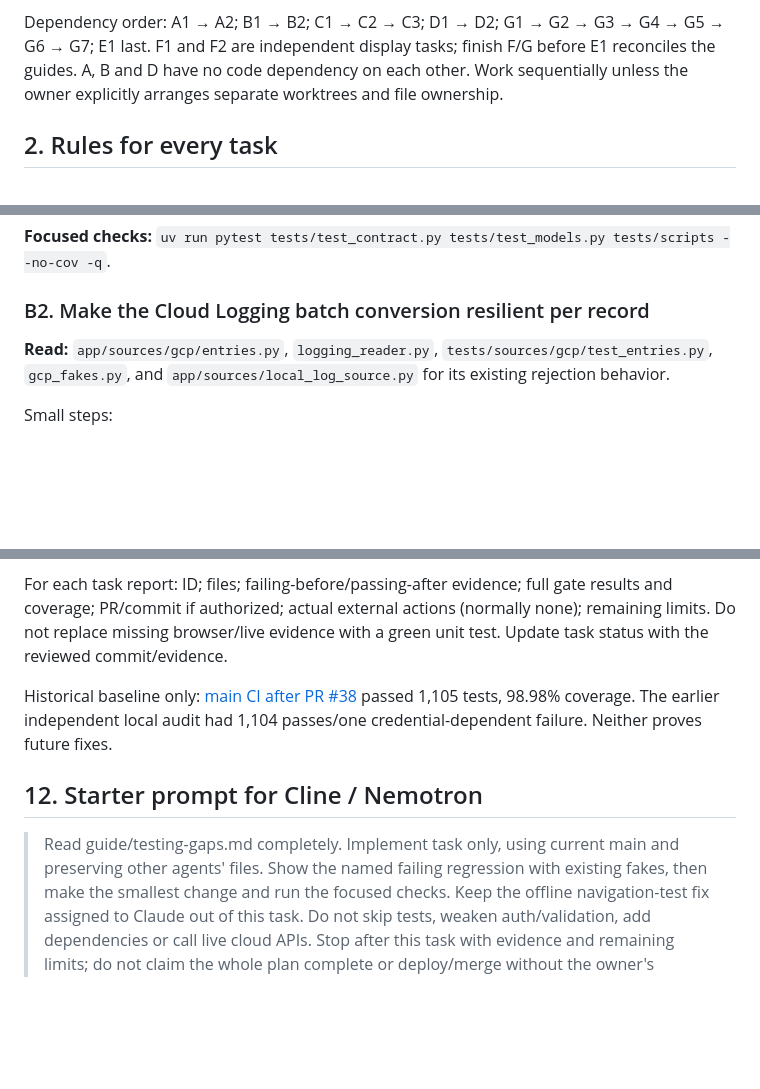
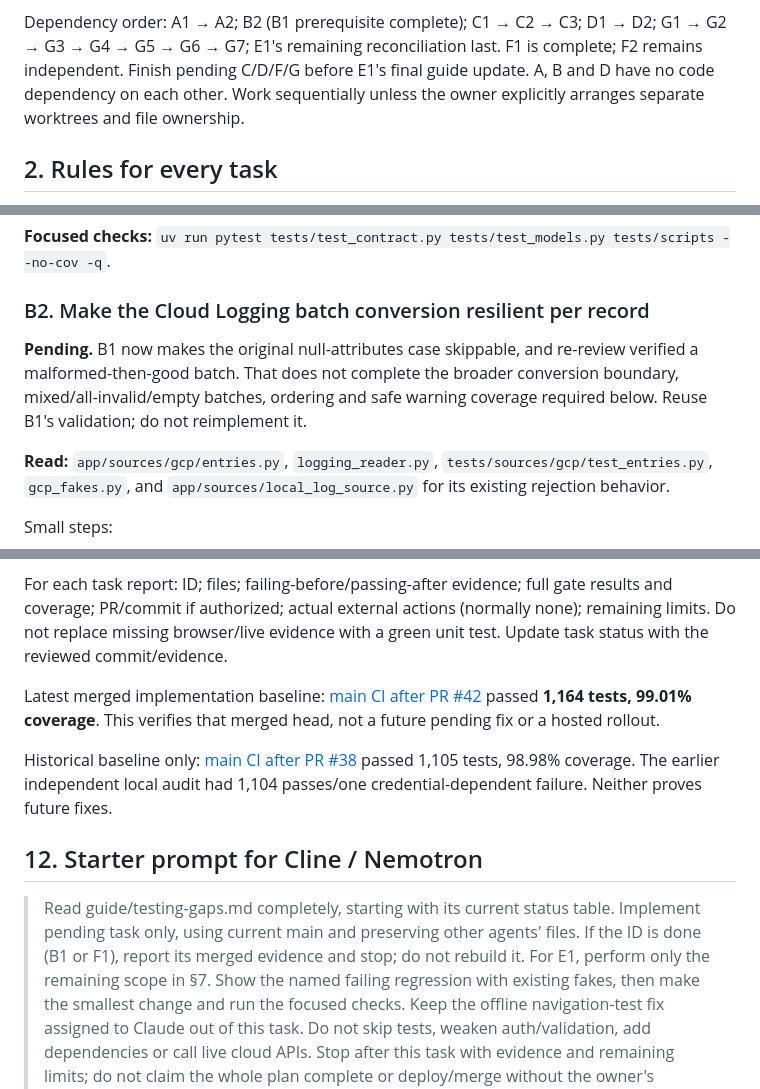
Before and after one commit to SumukhaK/football-dashboard, a Markdown page: guide/testing-gaps.md, 3 parts joined by grey strips. GitHub-like rendering; blank space fills up the shorter version.

```diff
--- a/guide/testing-gaps.md
+++ b/guide/testing-gaps.md
@@ -28,10 +50,10 @@ does not make that test offline.
 check, implement the smallest fix, run its focused checks, then stop and report. Review each completed task before
 starting the next. Keep a group in a focused PR; split further if needed.
 
-Dependency order: A1 → A2; B1 → B2; C1 → C2 → C3; D1 → D2; G1 → G2 → G3 → G4 → G5 → G6 → G7; E1 last.
-F1 and F2 are independent display tasks; finish F/G before E1 reconciles the guides. A, B and D have no code dependency
-on each other. Work sequentially unless the owner
-explicitly arranges separate worktrees and file ownership.
+Dependency order: A1 → A2; B2 (B1 prerequisite complete); C1 → C2 → C3; D1 → D2;
+G1 → G2 → G3 → G4 → G5 → G6 → G7; E1's remaining reconciliation last.
+F1 is complete; F2 remains independent. Finish pending C/D/F/G before E1's final guide update. A, B and D have no code
+dependency on each other. Work sequentially unless the owner explicitly arranges separate worktrees and file ownership.
 
 ## 2. Rules for every task
 
@@ -145,6 +172,10 @@ rewrite or new dependency.
 **Focused checks:** `uv run pytest tests/test_contract.py tests/test_models.py tests/scripts --no-cov -q`.
 
 ### B2. Make the Cloud Logging batch conversion resilient per record
+
+**Pending.** B1 now makes the original null-attributes case skippable, and re-review verified a malformed-then-good
+batch. That does not complete the broader conversion boundary, mixed/all-invalid/empty batches, ordering and safe
+warning coverage required below. Reuse B1's validation; do not reimplement it.
 
 **Read:** `app/sources/gcp/entries.py`, `logging_reader.py`, `tests/sources/gcp/test_entries.py`, `gcp_fakes.py`, and
 `app/sources/local_log_source.py` for its existing rejection behavior.
@@ -537,6 +576,10 @@ For each task report: ID; files; failing-before/passing-after evidence; full gat
 authorized; actual external actions (normally none); remaining limits. Do not replace missing browser/live evidence with
 a green unit test. Update task status with the reviewed commit/evidence.
 
+Latest merged implementation baseline: [main CI after PR
+#42](https://github.com/SumukhaK/football-dashboard/actions/runs/39487042168) passed **1,164 tests, 99.01% coverage**.
+This verifies that merged head, not a future pending fix or a hosted rollout.
+
 Historical baseline only: [main CI after PR
 #38](https://github.com/SumukhaK/football-dashboard/actions/runs/39441582801) passed 1,105 tests, 98.98%
 coverage. The earlier independent local audit had 1,104 passes/one credential-dependent failure. Neither proves future
@@ -544,8 +587,11 @@ fixes.
 
 ## 12. Starter prompt for Cline / Nemotron
 
-> Read guide/testing-gaps.md completely. Implement task <ID> only, using current
-> main and preserving other agents' files. Show the named failing regression
+> Read guide/testing-gaps.md completely, starting with its current status table.
+> Implement pending task <ID> only, using current main and preserving other
+> agents' files. If the ID is done (B1 or F1), report its merged evidence and
+> stop; do not rebuild it. For E1, perform only the remaining scope in §7.
+> Show the named failing regression
 > with existing fakes, then make the smallest change and run the focused checks.
 > Keep the offline navigation-test fix assigned to Claude out of this task.
 > Do not skip tests, weaken auth/validation, add dependencies or call live cloud
```
Also changed, not shown: other parts of guide/testing-gaps.md (+65 -30 lines).
